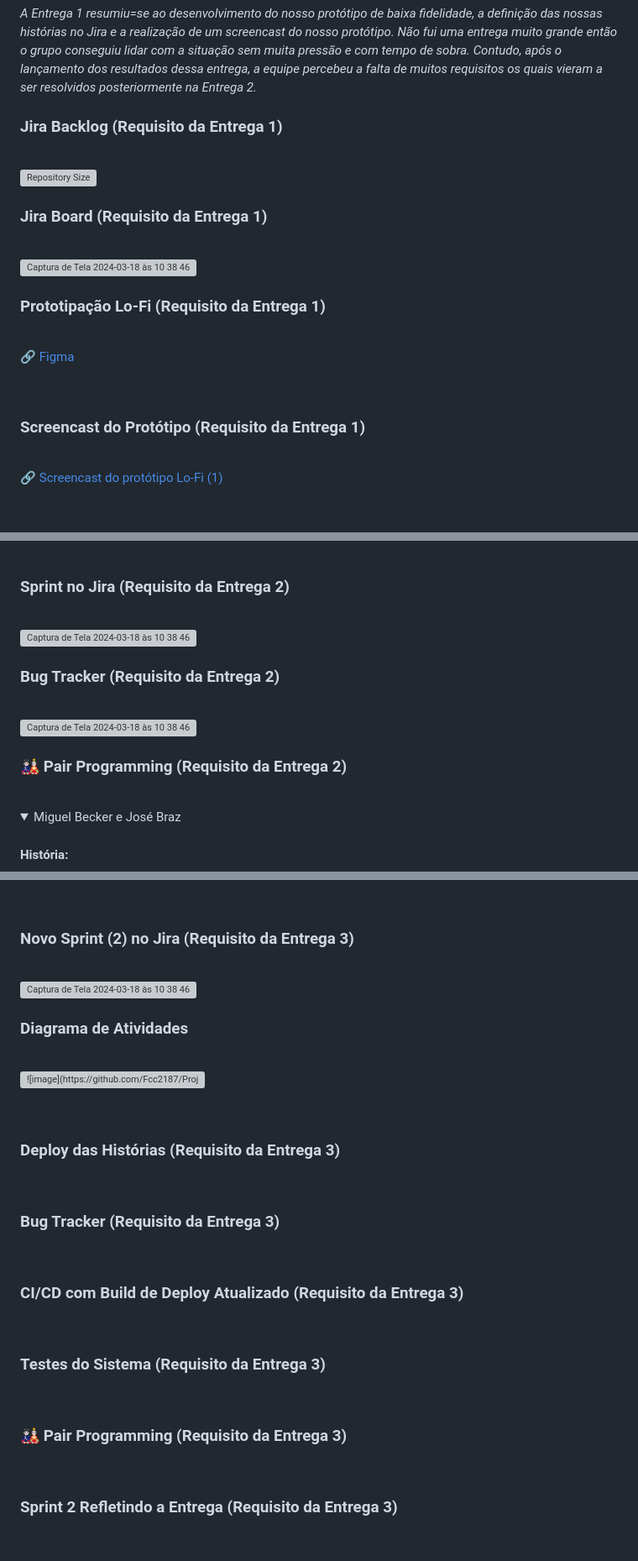
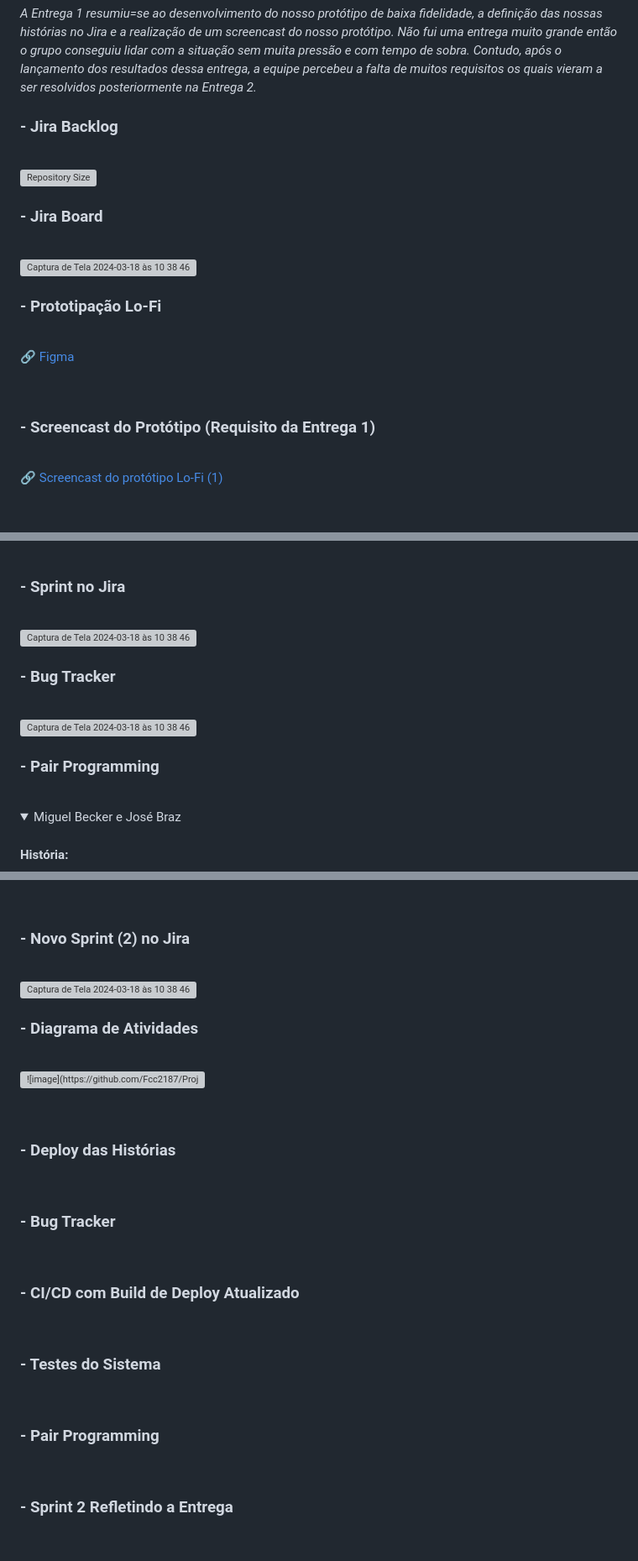
Before and after one commit to Fcc2187/Projeto-FDS, a Markdown page: README.md, 3 parts joined by grey strips. Shown at 84% size. GitHub-like rendering; folded sections open; grey boxes are pictures that could not be loaded.

```diff
--- a/README.md
+++ b/README.md
@@ -84,21 +94,21 @@
 <br>
 <i>A Entrega 1 resumiu=se ao desenvolvimento do nosso protótipo de baixa fidelidade, a definição das nossas histórias no Jira e a realização de um screencast do nosso protótipo. Não fui uma entrega muito grande então o grupo conseguiu lidar com a situação sem muita pressão e com tempo de sobra. Contudo, após o lançamento dos resultados dessa entrega, a equipe percebeu a falta de muitos requisitos os quais vieram a ser resolvidos posteriormente na Entrega 2.</i>
 
-### Jira Backlog (Requisito da Entrega 1)
+### - Jira Backlog
 <br>
 
   <img src="https://github.com/Fcc2187/Projeto-FDS/assets/149081961/5d083dbb-9cf1-4044-8a0f-2bfede661333" alt="Repository Size">
 
 <br>
 
-### Jira Board (Requisito da Entrega 1)
+### - Jira Board
 <br>
 
   <img width="1326" alt="Captura de Tela 2024-03-18 às 10 38 46" src="https://github.com/Fcc2187/Projeto-FDS/assets/151794134/d0253052-1593-452e-87bb-eb2aadac7b60">
 
 <br>
 
-### Prototipação Lo-Fi (Requisito da Entrega 1)
+### - Prototipação Lo-Fi
 <br>
 
 <p style="text-align: center; text-decoration: none;">
@@ -109,7 +119,7 @@
 
 <br>
 
-### Screencast do Protótipo (Requisito da Entrega 1)
+### - Screencast do Protótipo (Requisito da Entrega 1)
 <br>
 
 <p style="text-align: center; text-decoration: none;">
@@ -129,21 +139,21 @@ O deploy foi realizado sem problemas na região US East, visto que a opção BR
 <br><br>
 
 
-### Sprint no Jira (Requisito da Entrega 2)
+### - Sprint no Jira
 <br>
 
   <img width="1326" alt="Captura de Tela 2024-03-18 às 10 38 46" src="https://github.com/Fcc2187/Projeto-FDS/assets/142420912/e33bfc6b-3c64-4238-ba67-d255634879f0">
 
 <br>
 
-### Bug Tracker (Requisito da Entrega 2)
+### - Bug Tracker
 <br>
 
   <img width="1326" alt="Captura de Tela 2024-03-18 às 10 38 46" src="https://github.com/Fcc2187/Projeto-FDS/assets/149081961/b58612d3-a52f-40cd-a4ad-ab66919f4ab0">
 
 <br>
 
-### 🎎 Pair Programming (Requisito da Entrega 2)
+### - Pair Programming
 
 <br>
 
@@ -216,7 +226,7 @@ O deploy foi realizado sem problemas na região US East, visto que a opção BR
 </ul>
 <br>
 
-### Novo Sprint (2) no Jira (Requisito da Entrega 3)
+### - Novo Sprint (2) no Jira
 
 <br>
 
@@ -224,7 +234,7 @@ O deploy foi realizado sem problemas na região US East, visto que a opção BR
 
 <br>
 
-### Diagrama de Atividades
+### - Diagrama de Atividades
 
 <br>
 
@@ -233,26 +243,26 @@ O deploy foi realizado sem problemas na região US East, visto que a opção BR
 
 <br>
 
-### Deploy das Histórias (Requisito da Entrega 3)
+### - Deploy das Histórias
 
 <br>
 
-### Bug Tracker (Requisito da Entrega 3)
+### - Bug Tracker
 
 <br>
 
-### CI/CD com Build de Deploy Atualizado (Requisito da Entrega 3)
+### - CI/CD com Build de Deploy Atualizado
 
 <br>
 
-### Testes do Sistema (Requisito da Entrega 3)
+### - Testes do Sistema
 
 <br>
 
-### 🎎 Pair Programming (Requisito da Entrega 3)
+### - Pair Programming
 
 <br>
 
-### Sprint 2 Refletindo a Entrega (Requisito da Entrega 3)
+### - Sprint 2 Refletindo a Entrega
 
 <br>
```
Also changed, not shown: other parts of README.md (+11 -1 lines).
